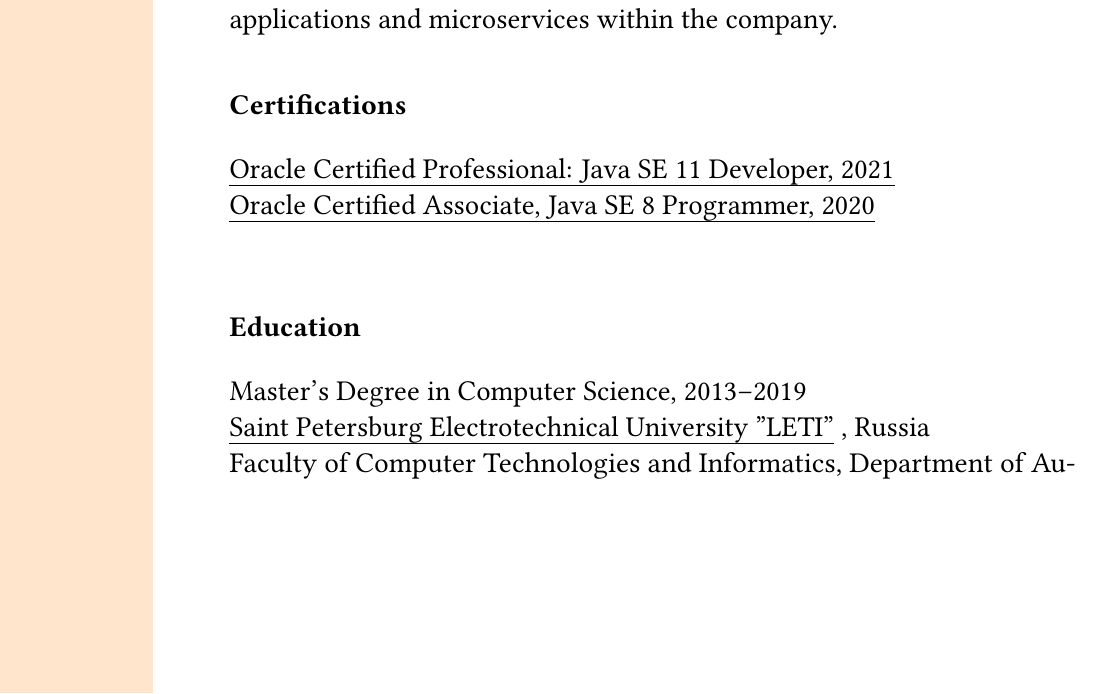
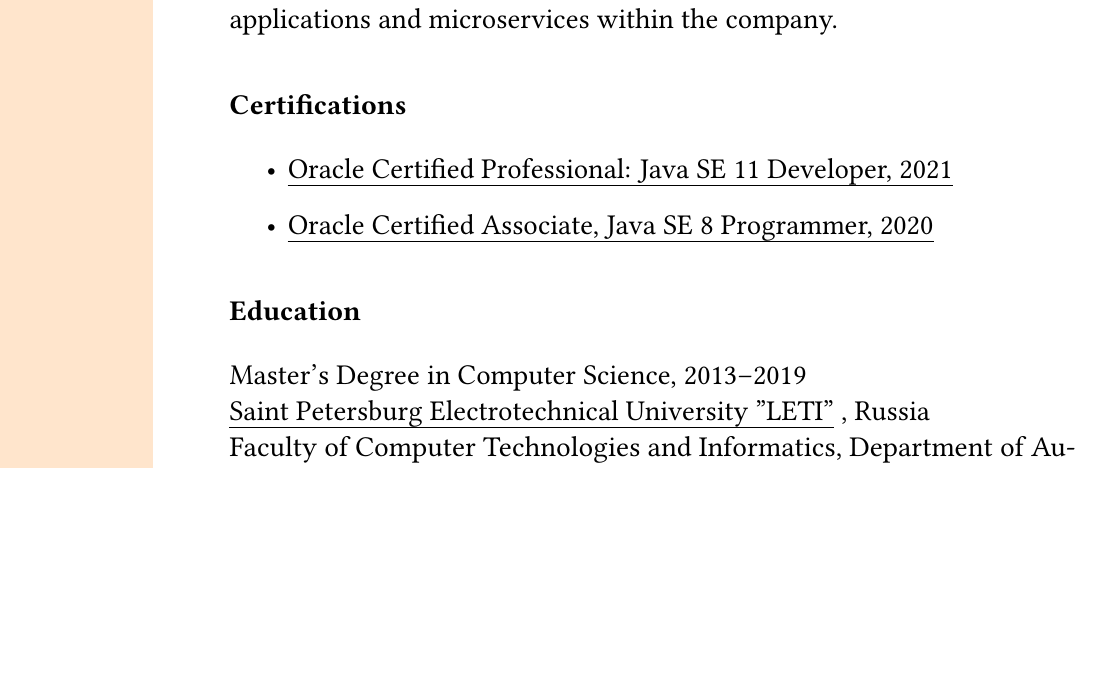
Before and after one commit to volodya-lombrozo/volodya.lombrozo.github.io, a LaTeX CV (_cv/cv-long.tex): part of page 2 of 3, cut so that both start at the same text, the shorter picture padded with empty space. Compiled offline with pdfLaTeX.

Commit message:
chore: fix some problems with linters

```diff
--- a/_cv/cv-long.tex
+++ b/_cv/cv-long.tex
@@ -116,10 +116,10 @@
 
     \subsection*{Certifications}
 
-    \href{https://catalog-education.oracle.com/pls/certview/sharebadge?id=87F6A2FE819A5A5AF4120A05900AB28A461EE9A3EE9FBFA02721FADAEB3BCE19}{Oracle Certified Professional: Java SE 11 Developer, 2021}
-    \newline
-    \href{https://www.credly.com/badges/e2d9ddda-20dc-433d-8ab7-18548fd0fd8f/public_url}{Oracle Certified Associate, Java SE 8 Programmer, 2020}
-    \newline
+    \begin{itemize}
+       \item \href{https://catalog-education.oracle.com/pls/certview/sharebadge?id=87F6A2FE819A5A5AF4120A05900AB28A461EE9A3EE9FBFA02721FADAEB3BCE19}{Oracle Certified Professional: Java SE 11 Developer, 2021}
+       \item \href{https://www.credly.com/badges/e2d9ddda-20dc-433d-8ab7-18548fd0fd8f/public_url}{Oracle Certified Associate, Java SE 8 Programmer, 2020}
+    \end{itemize}
 
     \subsection*{Education}
 
```
